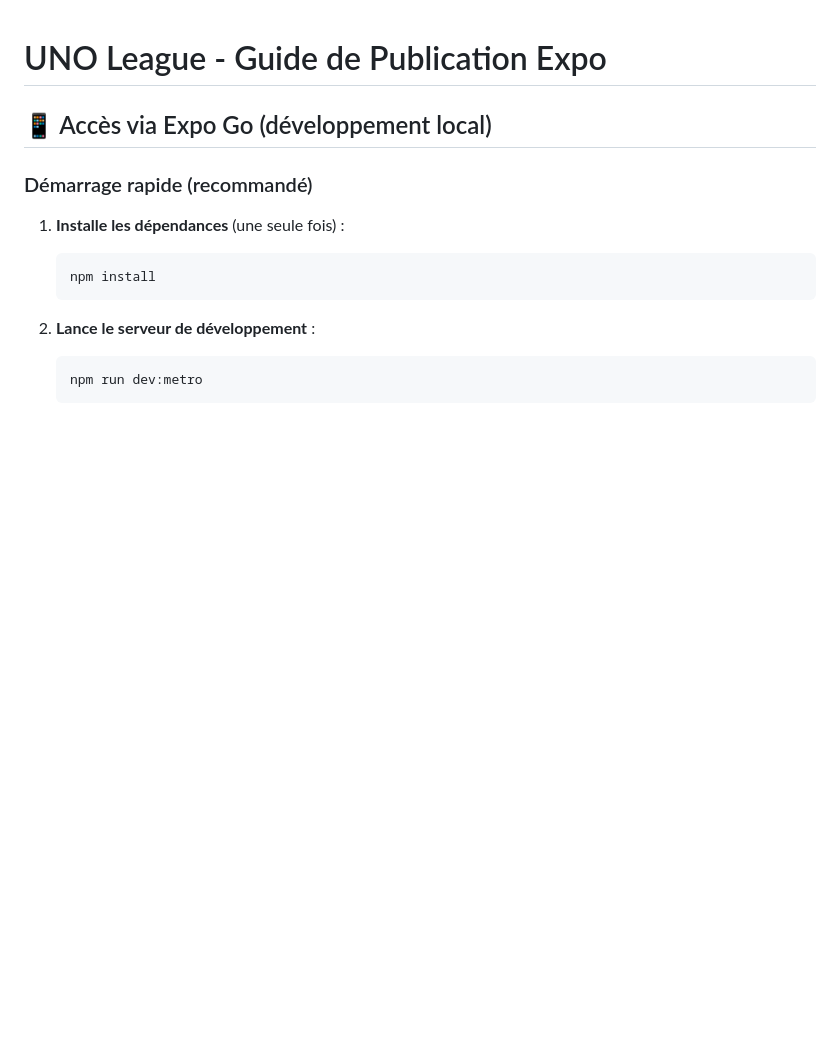
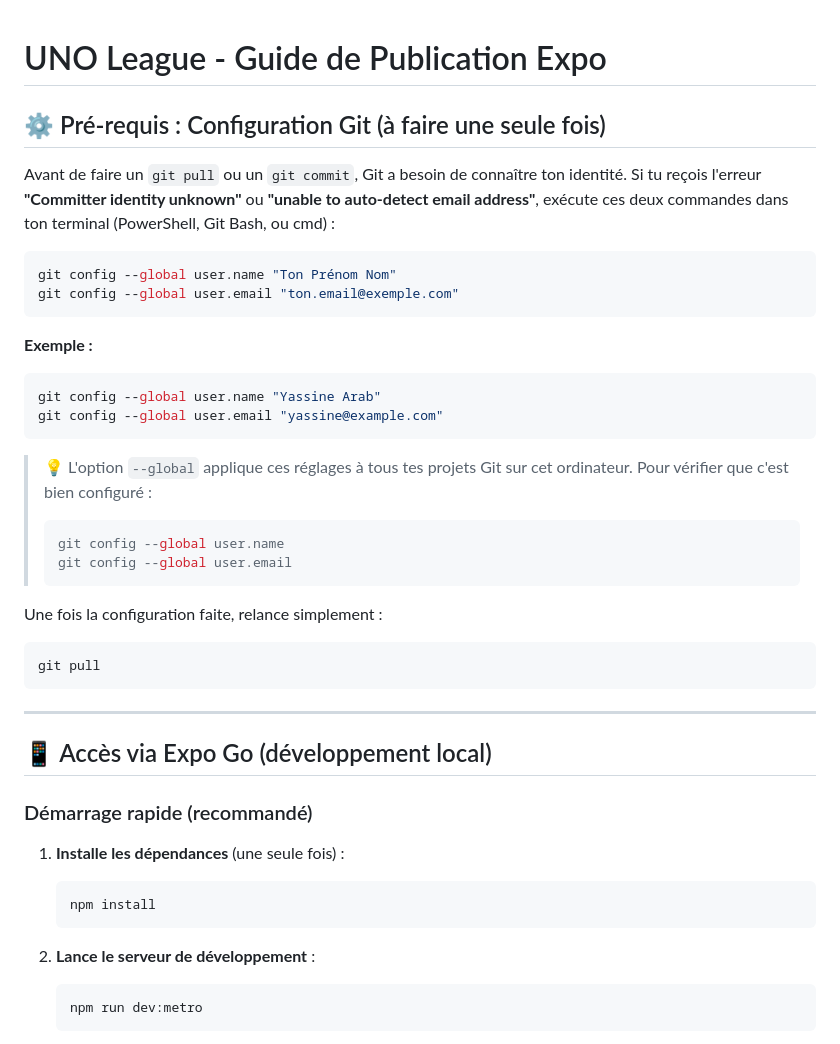
Before and after one commit to Arab-Ninja/uno-league-app, a Markdown page: PUBLICATION_GUIDE.md, the part around the change. GitHub-like rendering; blank space fills up the shorter version.

Commit message:
docs: add git identity configuration section to PUBLICATION_GUIDE.md
Co-authored-by: Arab-Ninja <127157745+Arab-Ninja@users.noreply.github.com>

````diff
--- a/PUBLICATION_GUIDE.md
+++ b/PUBLICATION_GUIDE.md
@@ -1,4 +1,34 @@
 # UNO League - Guide de Publication Expo
+
+## ⚙️ Pré-requis : Configuration Git (à faire une seule fois)
+
+Avant de faire un `git pull` ou un `git commit`, Git a besoin de connaître ton identité.
+Si tu reçois l'erreur **"Committer identity unknown"** ou **"unable to auto-detect email address"**, exécute ces deux commandes dans ton terminal (PowerShell, Git Bash, ou cmd) :
+
+```bash
+git config --global user.name "Ton Prénom Nom"
+git config --global user.email "ton.email@exemple.com"
+```
+
+**Exemple :**
+```bash
+git config --global user.name "Yassine Arab"
+git config --global user.email "yassine@example.com"
+```
+
+> 💡 L'option `--global` applique ces réglages à tous tes projets Git sur cet ordinateur.
+> Pour vérifier que c'est bien configuré :
+> ```bash
+> git config --global user.name
+> git config --global user.email
+> ```
+
+Une fois la configuration faite, relance simplement :
+```bash
+git pull
+```
+
+---
 
 ## 📱 Accès via Expo Go (développement local)
 
````
